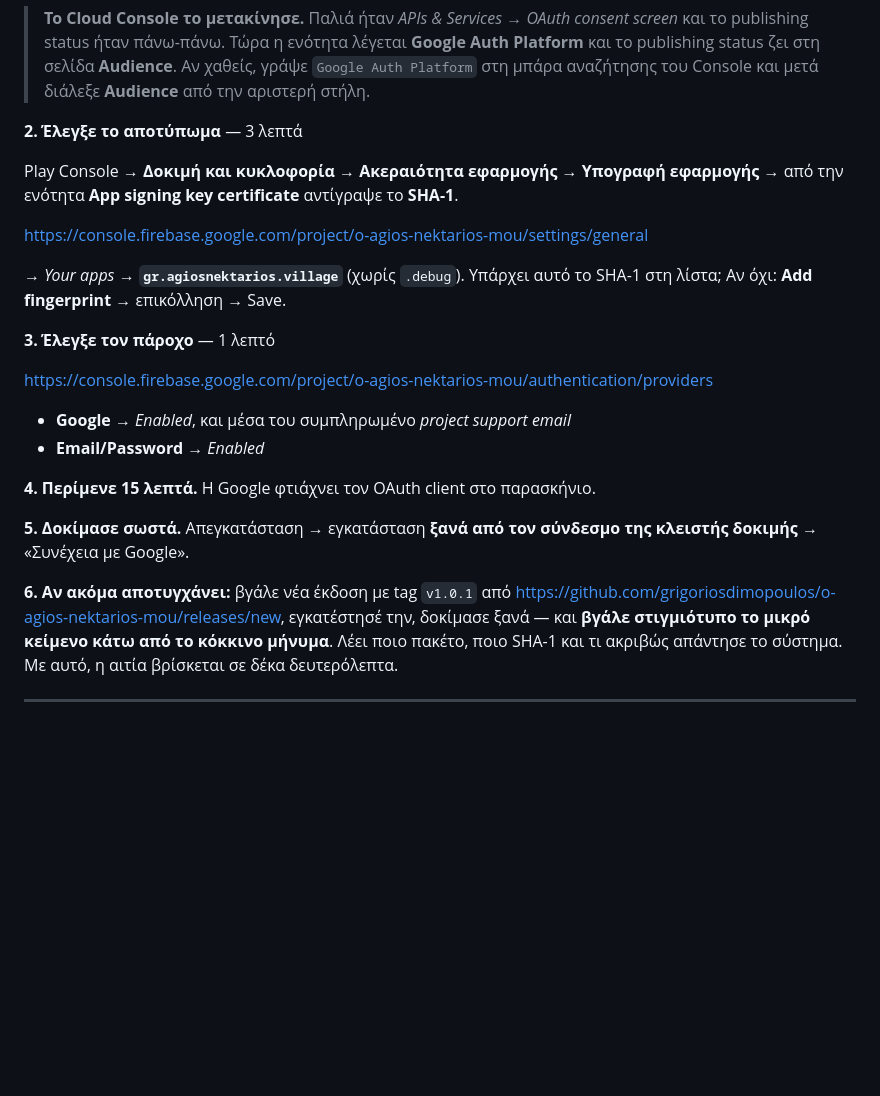
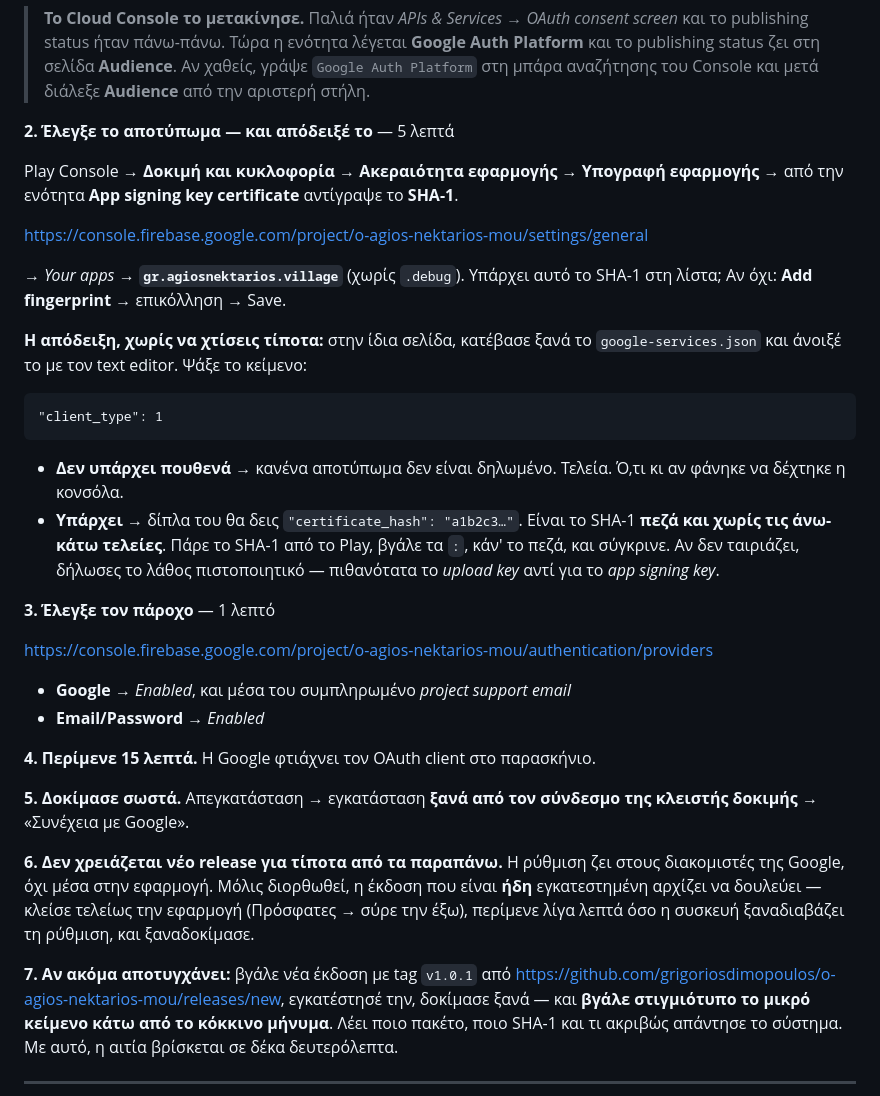
Before and after one commit to grigoriosdimopoulos/o-agios-nektarios-mou, a Markdown page: docs/FIREBASE-DIORTHOSEIS.md, the part around the change. Drawn GitHub-style; blank space fills up the shorter version.

Commit message:
Say that none of this needs a release, and how to prove the fingerprint
Every cause here lives on Google's servers, not in the app, so the build
already on the phone starts working the moment the console is right.
Nothing in the last few commits fixes sign-in — they stop it being
invisible.

The checklist now also has a test that needs no build at all: download
google-services.json and look for "client_type": 1. Absent means no
certificate is registered for that package, whatever the console appeared
to accept. Present means comparing certificate_hash against the SHA-1
from Play — lowercase, colons stripped, which is the form the file uses
and the step where somebody registers the upload key by mistake and
cannot see that they did.

Co-Authored-By: Claude Opus 5 <noreply@anthropic.com>
Claude-Session: https://claude.ai/code/session_01Ti1duvEVUVDoeeC11xwJy3

````diff
--- a/docs/FIREBASE-DIORTHOSEIS.md
+++ b/docs/FIREBASE-DIORTHOSEIS.md
@@ -23,7 +23,7 @@ Confirm. Όσο λέει Testing, συνδέεται μόνο όποιος εί
 > **Audience**. Αν χαθείς, γράψε `Google Auth Platform` στη μπάρα αναζήτησης του
 > Console και μετά διάλεξε **Audience** από την αριστερή στήλη.
 
-**2. Έλεγξε το αποτύπωμα** — 3 λεπτά
+**2. Έλεγξε το αποτύπωμα — και απόδειξέ το** — 5 λεπτά
 
 Play Console → **Δοκιμή και κυκλοφορία** → **Ακεραιότητα εφαρμογής** →
 **Υπογραφή εφαρμογής** → από την ενότητα **App signing key certificate**
@@ -34,6 +34,20 @@ Play Console → **Δοκιμή και κυκλοφορία** → **Ακεραι
 → *Your apps* → **`gr.agiosnektarios.village`** (χωρίς `.debug`).
 Υπάρχει αυτό το SHA-1 στη λίστα; Αν όχι: **Add fingerprint** → επικόλληση →
 Save.
+
+**Η απόδειξη, χωρίς να χτίσεις τίποτα:** στην ίδια σελίδα, κατέβασε ξανά το
+`google-services.json` και άνοιξέ το με τον text editor. Ψάξε το κείμενο:
+
+```
+"client_type": 1
+```
+
+- **Δεν υπάρχει πουθενά** → κανένα αποτύπωμα δεν είναι δηλωμένο. Τελεία. Ό,τι
+  κι αν φάνηκε να δέχτηκε η κονσόλα.
+- **Υπάρχει** → δίπλα του θα δεις `"certificate_hash": "a1b2c3…"`. Είναι το
+  SHA-1 **πεζά και χωρίς τις άνω-κάτω τελείες**. Πάρε το SHA-1 από το Play,
+  βγάλε τα `:`, κάν' το πεζά, και σύγκρινε. Αν δεν ταιριάζει, δήλωσες το λάθος
+  πιστοποιητικό — πιθανότατα το *upload key* αντί για το *app signing key*.
 
 **3. Έλεγξε τον πάροχο** — 1 λεπτό
 
@@ -47,7 +61,13 @@ Save.
 **5. Δοκίμασε σωστά.** Απεγκατάσταση → εγκατάσταση **ξανά από τον σύνδεσμο της
 κλειστής δοκιμής** → «Συνέχεια με Google».
 
-**6. Αν ακόμα αποτυγχάνει:** βγάλε νέα έκδοση με tag `v1.0.1` από
+**6. Δεν χρειάζεται νέο release για τίποτα από τα παραπάνω.** Η ρύθμιση ζει
+στους διακομιστές της Google, όχι μέσα στην εφαρμογή. Μόλις διορθωθεί, η
+έκδοση που είναι **ήδη** εγκατεστημένη αρχίζει να δουλεύει — κλείσε τελείως την
+εφαρμογή (Πρόσφατες → σύρε την έξω), περίμενε λίγα λεπτά όσο η συσκευή
+ξαναδιαβάζει τη ρύθμιση, και ξαναδοκίμασε.
+
+**7. Αν ακόμα αποτυγχάνει:** βγάλε νέα έκδοση με tag `v1.0.1` από
 <https://github.com/grigoriosdimopoulos/o-agios-nektarios-mou/releases/new>,
 εγκατέστησέ την, δοκίμασε ξανά — και **βγάλε στιγμιότυπο το μικρό κείμενο κάτω
 από το κόκκινο μήνυμα**. Λέει ποιο πακέτο, ποιο SHA-1 και τι ακριβώς απάντησε
````
